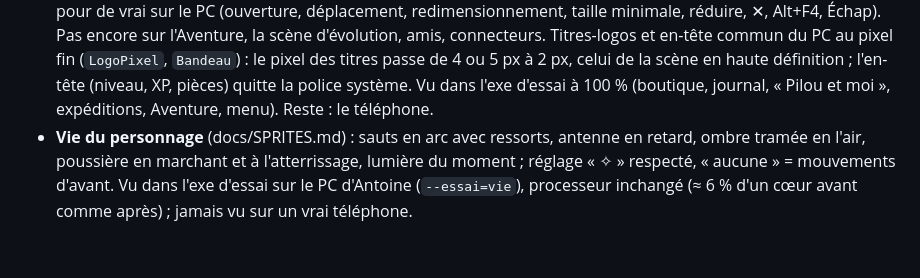
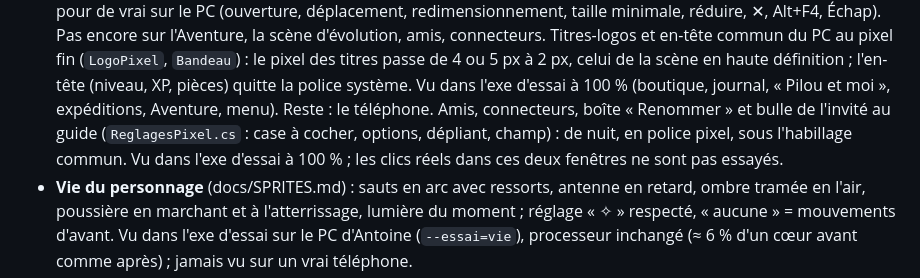
Before and after one commit to EveCrystali/Compagnon, a Markdown page: docs/ETAT.md, the part around the change. Rendered like a GitHub page; blank space fills up the shorter version.

```diff
--- a/docs/ETAT.md
+++ b/docs/ETAT.md
@@ -67,6 +67,9 @@ Dernière mise à jour : 28 novembre 2026.
   Titres-logos et en-tête commun du PC au pixel fin (`LogoPixel`, `Bandeau`) : le pixel des titres passe de 4 ou 5 px
   à 2 px, celui de la scène en haute définition ; l'en-tête (niveau, XP, pièces) quitte la police système. Vu dans l'exe
   d'essai à 100 % (boutique, journal, « Pilou et moi », expéditions, Aventure, menu). Reste : le téléphone.
+  Amis, connecteurs, boîte « Renommer » et bulle de l'invité au guide (`ReglagesPixel.cs` : case à cocher, options,
+  dépliant, champ) : de nuit, en police pixel, sous l'habillage commun. Vu dans l'exe d'essai à 100 % ; les clics réels
+  dans ces deux fenêtres ne sont pas essayés.
 - **Vie du personnage** (docs/SPRITES.md) : sauts en arc avec ressorts, antenne en retard, ombre tramée en l'air,
   poussière en marchant et à l'atterrissage, lumière du moment ; réglage « ✧ » respecté, « aucune » = mouvements
   d'avant. Vu dans l'exe d'essai sur le PC d'Antoine (`--essai=vie`), processeur inchangé (≈ 6 % d'un cœur avant
```
Also changed, not shown: docs/STYLE.md (+16 -2 lines), docs/captures/style/pc-amis-avant-apres.png (added), docs/captures/style/pc-connecteurs-avant-apres.png (added), docs/captures/style/pc-invite-renommer.png (added), 6 other files.
